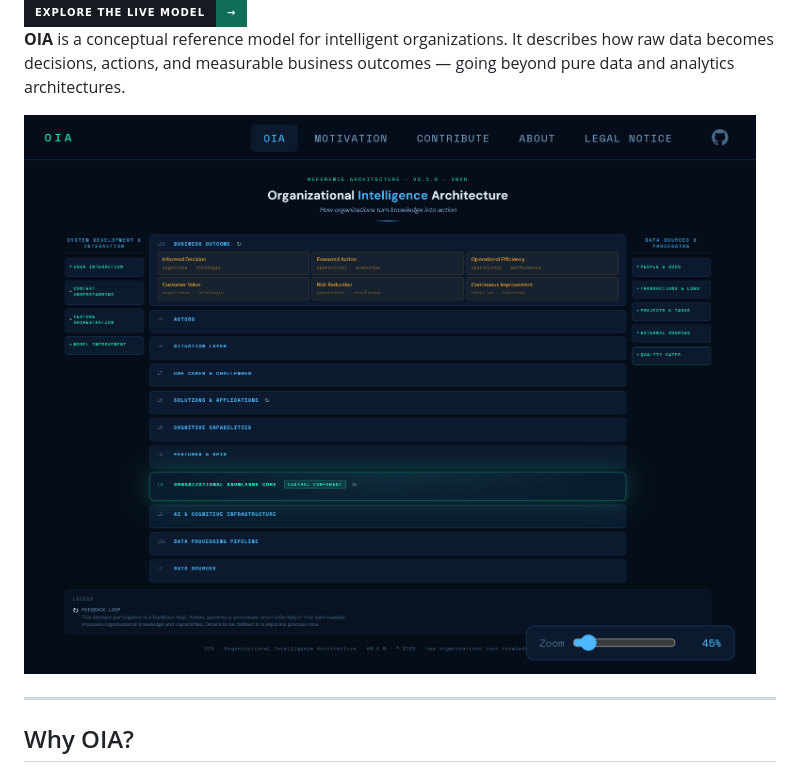
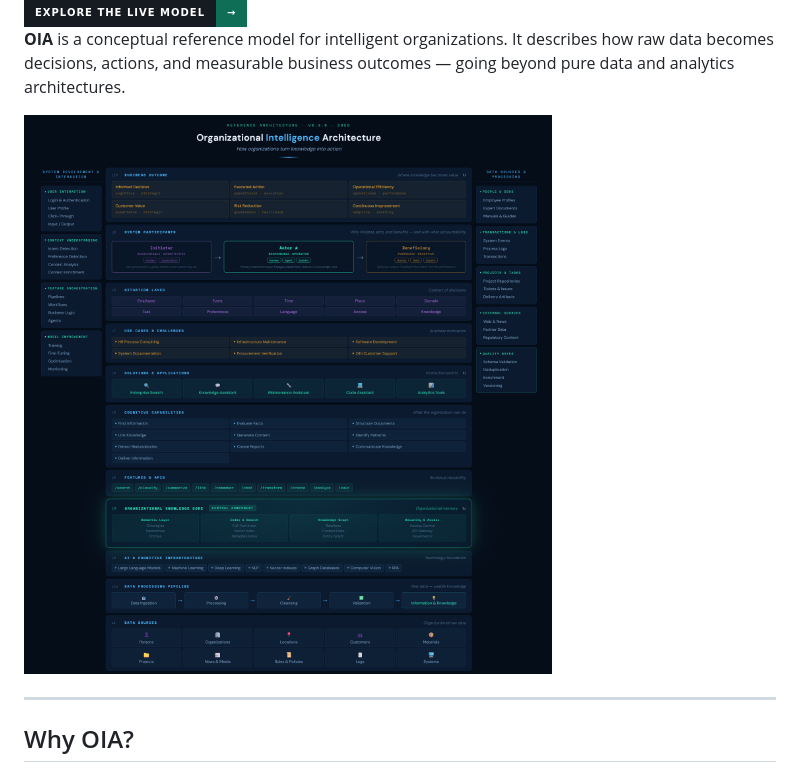
Before and after one commit to ruKurz/oi-architecture, a Markdown page: README.md, the part around the change. Rendered like a GitHub page; pictures changed too: docs/images/Organizational-Intelligence-Architecture-16-03-2026.png (added); badges without logos.

Commit message:
docs(readme): update diagram to 16-03-2026 screenshot (#202)
- Remove old Organizational-Intelligence-Architecture-03-12-2026.png
- Add renamed Organizational-Intelligence-Architecture-12-03-2026.png
- Add new Organizational-Intelligence-Architecture-16-03-2026.png
- Update README image reference to 16-03-2026

Refs #202

```diff
--- a/README.md
+++ b/README.md
@@ -19,7 +19,7 @@ Data → Intelligence → Capability → Solution → Business Outcome
 **OIA** is a conceptual reference model for intelligent organizations.
 It describes how raw data becomes decisions, actions, and measurable business outcomes — going beyond pure data and analytics architectures.
 
-![OIA Interactive Diagram — 7-layer architecture showing how organizations turn knowledge into action](docs/images/Organizational-Intelligence-Architecture-03-12-2026.png)
+![OIA Interactive Diagram — 7-layer architecture showing how organizations turn knowledge into action](docs/images/Organizational-Intelligence-Architecture-16-03-2026.png)
 
 ---
 
```
Also changed, not shown: docs/images/Organizational-Intelligence-Architecture-12-03-2026.png (renamed from docs/images/Organizational-Intelligence-Architecture-03-12-2026.png).
